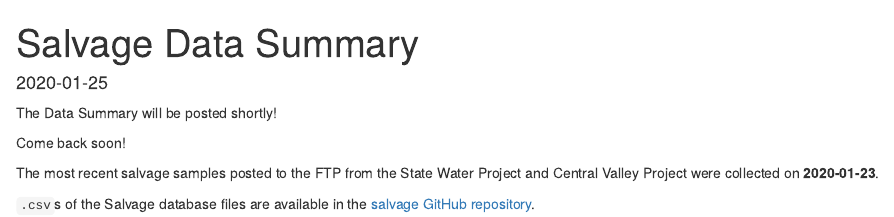
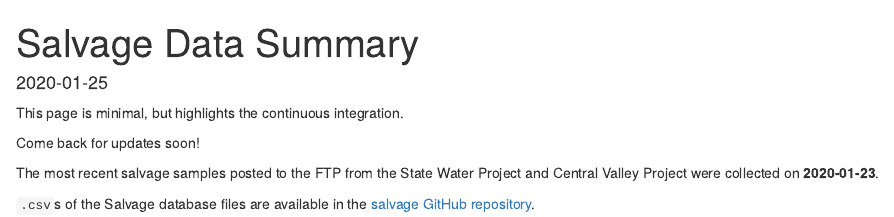
Before and after one commit to dapperstats/salvage, an R Markdown document (site/content/summary.Rmarkdown): the page in a window 1100 px wide, from its top. Rendered offline with R 4.5, knitr and Pandoc, with nearby package versions.

Commit message:
more tries

````diff
--- a/.travis.yml
+++ b/.travis.yml
@@ -11,6 +11,7 @@ script:
   - ls data
   - docker exec -i acc bash -c "Rscript scripts/salvage_script.R"
   - docker exec -i acc ls
+  - docker exec -i acc mkdir files
   - docker cp acc:/files ./site/static/files
   - ls
 
--- a/site/content/summary.Rmarkdown
+++ b/site/content/summary.Rmarkdown
@@ -3,9 +3,9 @@ title: "Salvage Data Summary"
 date: "2020-01-25"
 ---
 
-The Data Summary will be posted shortly!
+This page is minimal, but highlights the continuous integration.
 
-Come back soon!
+Come back for updates soon!
 
 ```{r, include = FALSE}
 most_recent <- read.csv("../static/files/most_recent_samples.csv", stringsAsFactors = FALSE)
````
Also changed, not shown: 4 other files.
